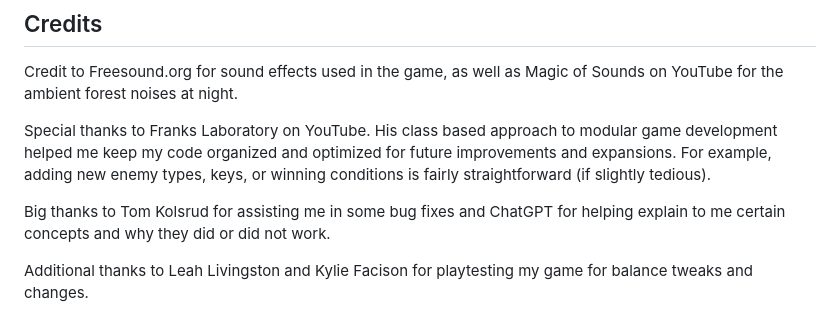
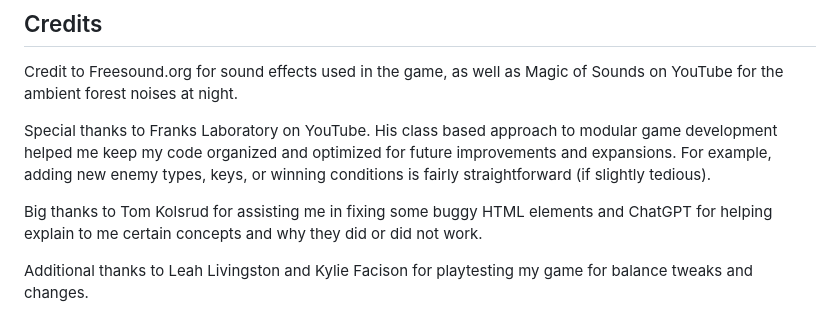
Before and after one commit to ownerl/Escape-From-Shadows, a Markdown page: README.md, the part around the change. GitHub-like rendering.

```diff
--- a/README.md
+++ b/README.md
@@ -43,7 +43,7 @@ Credit to Freesound.org for sound effects used in the game, as well as Magic of
 
 Special thanks to Franks Laboratory on YouTube. His class based approach to modular game development helped me keep my code organized and optimized for future improvements and expansions. For example, adding new enemy types, keys, or winning conditions is fairly straightforward (if slightly tedious).
 
-Big thanks to Tom Kolsrud for assisting me in some bug fixes and ChatGPT for helping explain to me certain concepts and why they did or did not work.
+Big thanks to Tom Kolsrud for assisting me in fixing some buggy HTML elements and ChatGPT for helping explain to me certain concepts and why they did or did not work.
 
 Additional thanks to Leah Livingston and Kylie Facison for playtesting my game for balance tweaks and changes.
 
```
